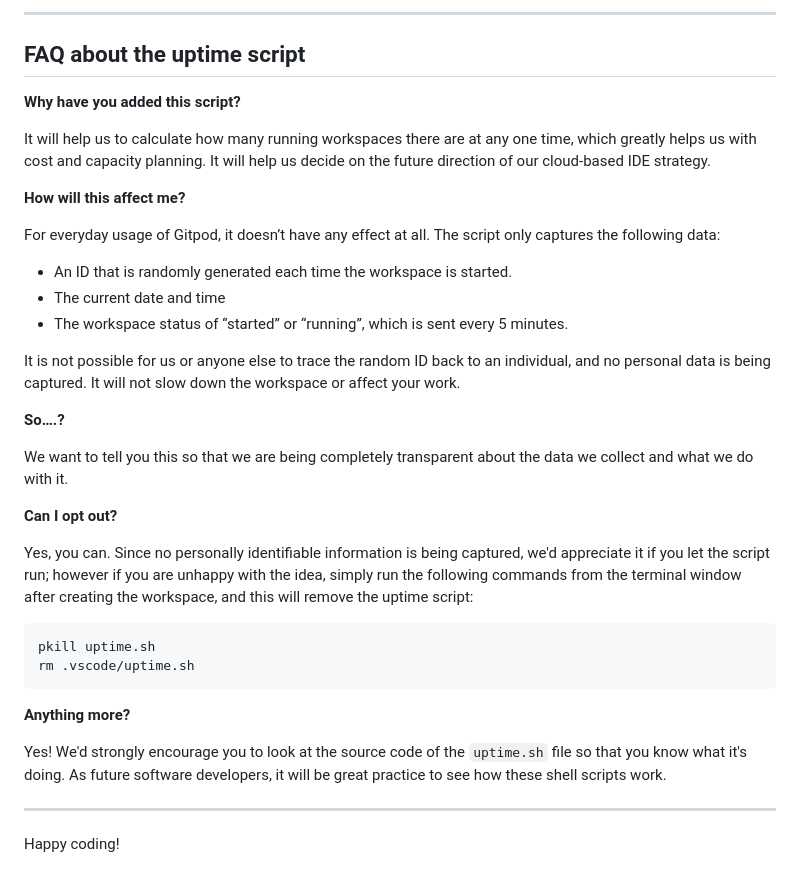
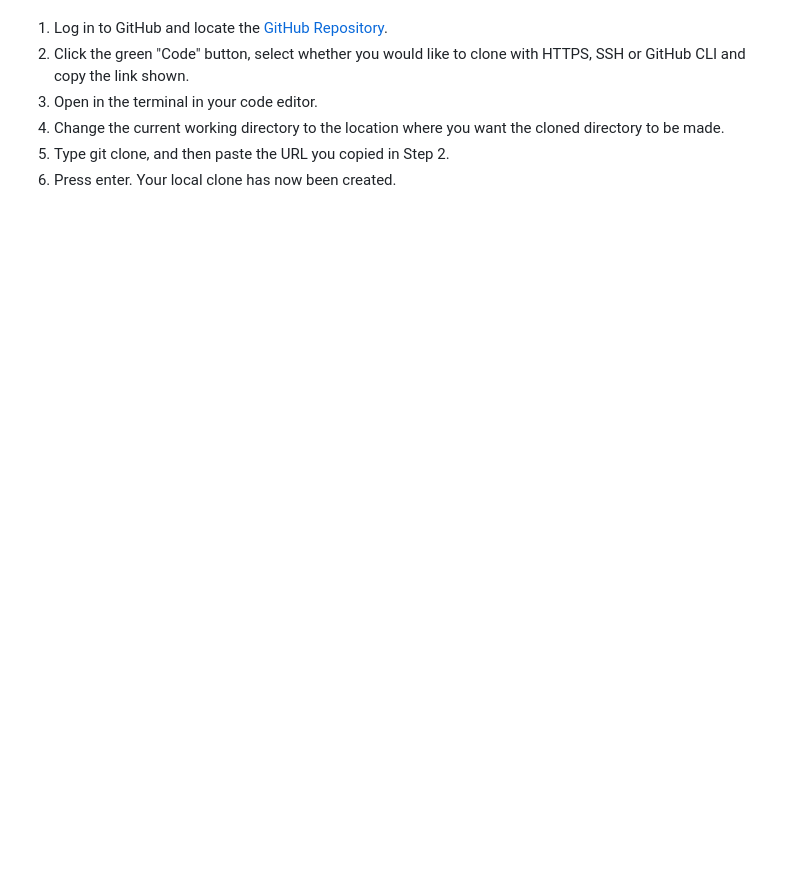
Before and after one commit to donovanainsley/recipe-keeper, a Markdown page: README.md, the part around the change printed below. Rendered like a GitHub page; blank space fills up the shorter version.

````diff
--- a/README.md
+++ b/README.md
@@ -73,38 +69,6 @@ We continually tweak and adjust this template to help give you the best experien
-------
-
-## FAQ about the uptime script
-
-**Why have you added this script?**
-
-It will help us to calculate how many running workspaces there are at any one time, which greatly helps us with cost and capacity planning. It will help us decide on the future direction of our cloud-based IDE strategy.
-
-**How will this affect me?**
-
-For everyday usage of Gitpod, it doesn’t have any effect at all. The script only captures the following data:
-
-- An ID that is randomly generated each time the workspace is started.
-- The current date and time
-- The workspace status of “started” or “running”, which is sent every 5 minutes.
-
-It is not possible for us or anyone else to trace the random ID back to an individual, and no personal data is being captured. It will not slow down the workspace or affect your work.
-
-**So….?**
-
-We want to tell you this so that we are being completely transparent about the data we collect and what we do with it.
-
-**Can I opt out?**
-
-Yes, you can. Since no personally identifiable information is being captured, we'd appreciate it if you let the script run; however if you are unhappy with the idea, simply run the following commands from the terminal window after creating the workspace, and this will remove the uptime script:
-
-```
-pkill uptime.sh
-rm .vscode/uptime.sh
-```
-
-**Anything more?**
-
-Yes! We'd strongly encourage you to look at the source code of the `uptime.sh` file so that you know what it's doing. As future software developers, it will be great practice to see how these shell scripts work.
-
----
-
-Happy coding!
+1. Log in to GitHub and locate the [GitHub Repository](https://github.com/donovanainsley/recipe-keeper).
+2. Click the green "Code" button, select whether you would like to clone with HTTPS, SSH or GitHub CLI and copy the link shown.
+3. Open in the terminal in your code editor.
+4. Change the current working directory to the location where you want the cloned directory to be made.
+5. Type git clone, and then paste the URL you copied in Step 2.
+6. Press enter. Your local clone has now been created.
````
Also changed, not shown: other parts of README.md (+48 -52 lines).
